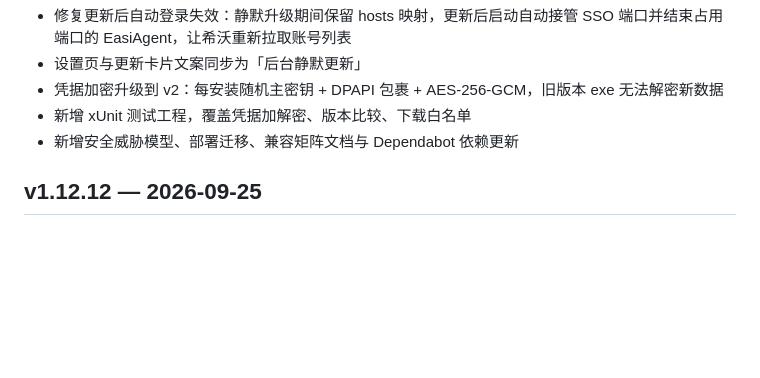
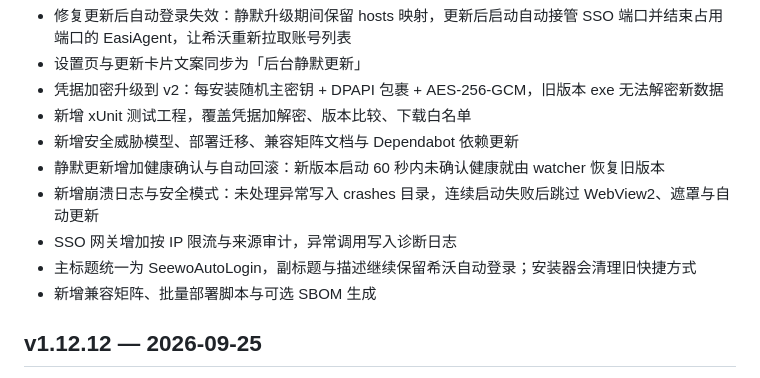
Before and after one commit to Pro-Qin/SeewoAutoLogin, a Markdown page: CHANGELOG.md, the part around the change. Rendered like a GitHub page; blank space fills up the shorter version.

Commit message:
docs(changelog): 补充 v1.13.0 最终内容

```diff
--- a/CHANGELOG.md
+++ b/CHANGELOG.md
@@ -16,6 +16,11 @@
 - 凭据加密升级到 v2：每安装随机主密钥 + DPAPI 包裹 + AES-256-GCM，旧版本 exe 无法解密新数据
 - 新增 xUnit 测试工程，覆盖凭据加解密、版本比较、下载白名单
 - 新增安全威胁模型、部署迁移、兼容矩阵文档与 Dependabot 依赖更新
+- 静默更新增加健康确认与自动回滚：新版本启动 60 秒内未确认健康就由 watcher 恢复旧版本
+- 新增崩溃日志与安全模式：未处理异常写入 crashes 目录，连续启动失败后跳过 WebView2、遮罩与自动更新
+- SSO 网关增加按 IP 限流与来源审计，异常调用写入诊断日志
+- 主标题统一为 SeewoAutoLogin，副标题与描述继续保留希沃自动登录；安装器会清理旧快捷方式
+- 新增兼容矩阵、批量部署脚本与可选 SBOM 生成
 
 ## v1.12.12 — 2026-09-25
 
```
